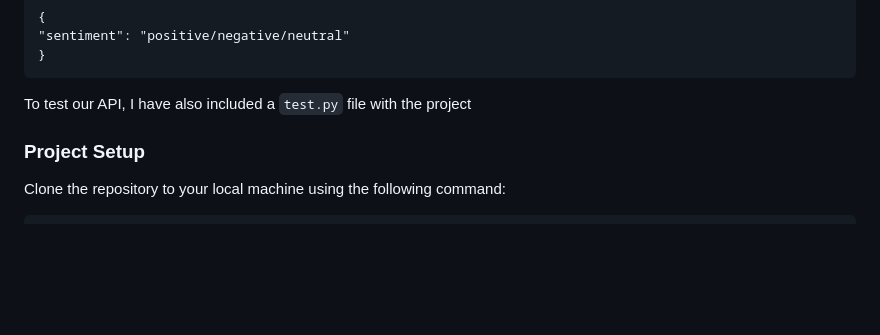
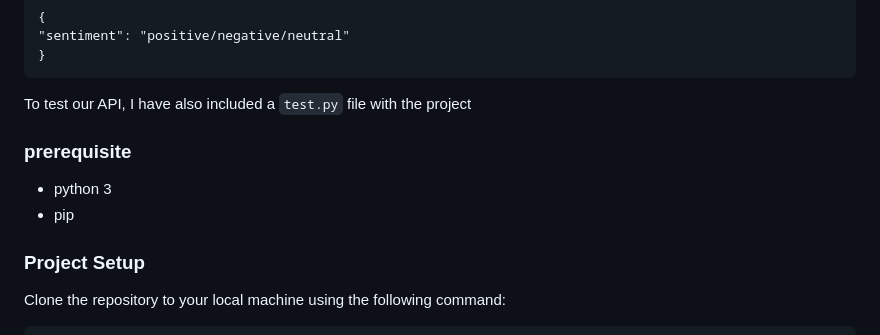
Before and after one commit to LabibAhmedSiddique/Sentiment-analysis-API, a Markdown page: README.md, the part around the change. GitHub-like rendering; blank space fills up the shorter version.

```diff
--- a/README.md
+++ b/README.md
@@ -22,6 +22,10 @@ After analysis this API returns a JSON response as the following
     "sentiment": "positive/negative/neutral"
     }
 To test our API,  I have also included a `test.py` file with the project
+### prerequisite
+
+ - python 3
+ - pip
 
 ### Project Setup
 Clone the repository to your local machine using the following command:
```
